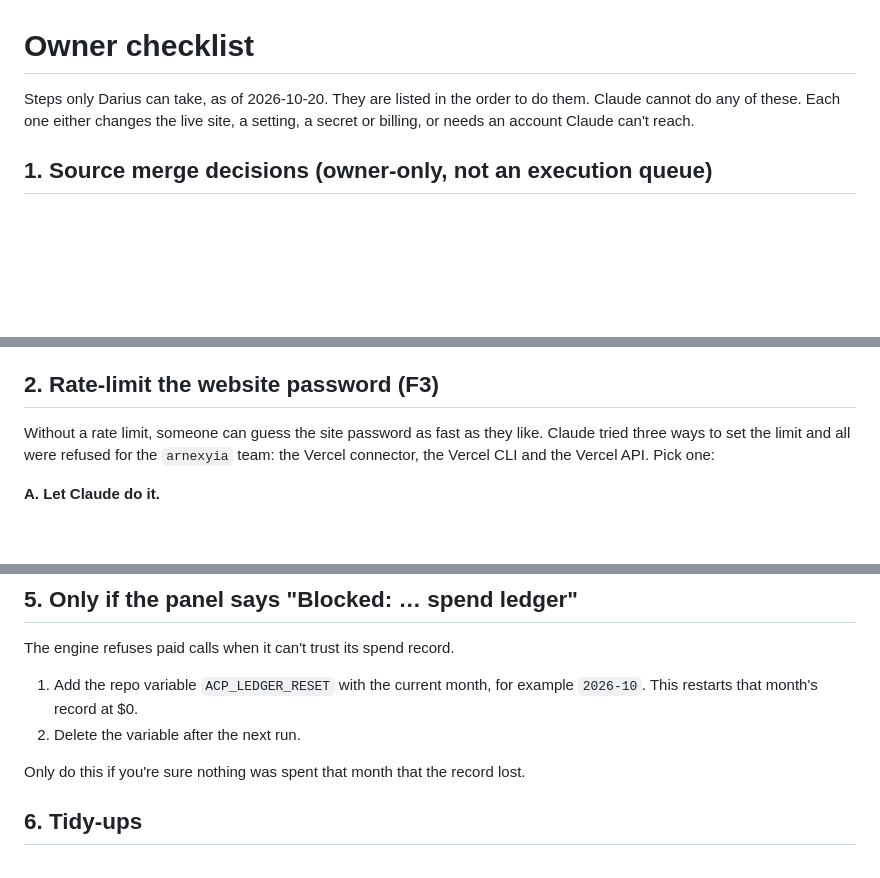
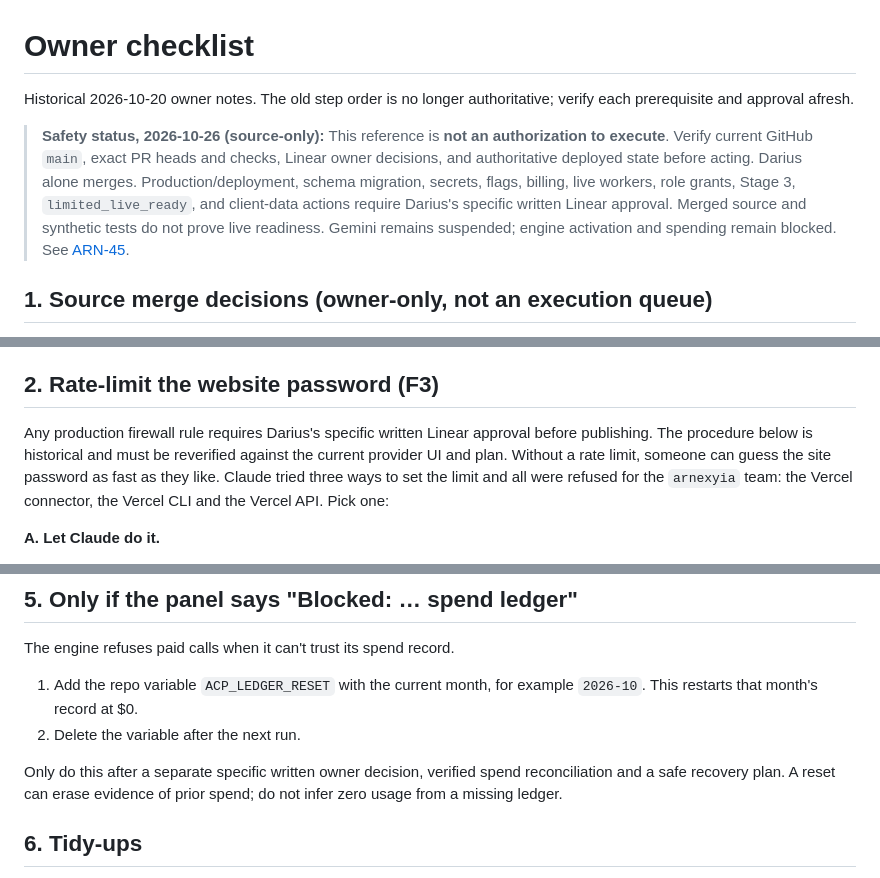
Before and after one commit to Nexus2415/ai-command-post, a Markdown page: docs/OWNER-CHECKLIST.md, 3 parts joined by grey strips. Rendered like a GitHub page; blank space fills up the shorter version.

Commit message:
docs(ARN-127): mark owner checklist non-authoritative and gate changes

```diff
--- a/docs/OWNER-CHECKLIST.md
+++ b/docs/OWNER-CHECKLIST.md
@@ -1,6 +1,8 @@
 # Owner checklist
 
-Steps only Darius can take, as of 2026-10-20. They are listed in the order to do them. Claude cannot do any of these. Each one either changes the live site, a setting, a secret or billing, or needs an account Claude can't reach.
+Historical 2026-10-20 owner notes. The old step order is no longer authoritative; verify each prerequisite and approval afresh.
+
+> **Safety status, 2026-10-26 (source-only):** This reference is **not an authorization to execute**. Verify current GitHub `main`, exact PR heads and checks, Linear owner decisions, and authoritative deployed state before acting. Darius alone merges. Production/deployment, schema migration, secrets, flags, billing, live workers, role grants, Stage 3, `limited_live_ready`, and client-data actions require Darius's specific written Linear approval. Merged source and synthetic tests do not prove live readiness. Gemini remains suspended; engine activation and spending remain blocked. See [ARN-45](https://linear.app/arnexyia/issue/ARN-45).
 
 ## 1. Source merge decisions (owner-only, not an execution queue)
 
@@ -10,7 +12,7 @@ The current ACP open-PR queue and its independent reviews are tracked in [ARN-45
 
 ## 2. Rate-limit the website password (F3)
 
-Without a rate limit, someone can guess the site password as fast as they like. Claude tried three ways to set the limit and all were refused for the `arnexyia` team: the Vercel connector, the Vercel CLI and the Vercel API. Pick one:
+Any production firewall rule requires Darius's specific written Linear approval before publishing. The procedure below is historical and must be reverified against the current provider UI and plan. Without a rate limit, someone can guess the site password as fast as they like. Claude tried three ways to set the limit and all were refused for the `arnexyia` team: the Vercel connector, the Vercel CLI and the Vercel API. Pick one:
 
 **A. Let Claude do it.**
 1. On claude.ai, open **Settings**, then **Connectors**, then **Vercel**.
@@ -49,7 +51,7 @@ The engine refuses paid calls when it can't trust its spend record.
 1. Add the repo variable `ACP_LEDGER_RESET` with the current month, for example `2026-10`. This restarts that month's record at $0.
 2. Delete the variable after the next run.
 
-Only do this if you're sure nothing was spent that month that the record lost.
+Only do this after a separate specific written owner decision, verified spend reconciliation and a safe recovery plan. A reset can erase evidence of prior spend; do not infer zero usage from a missing ledger.
 
 ## 6. Tidy-ups
 
```
